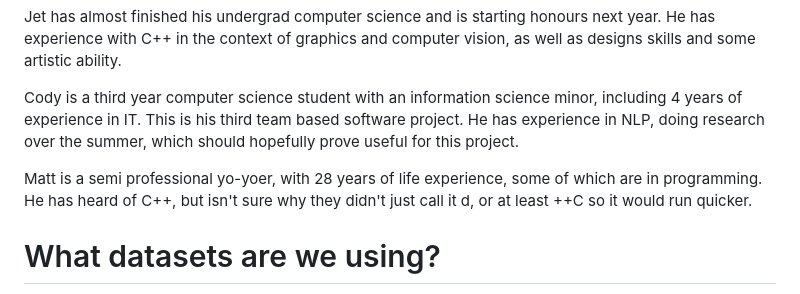
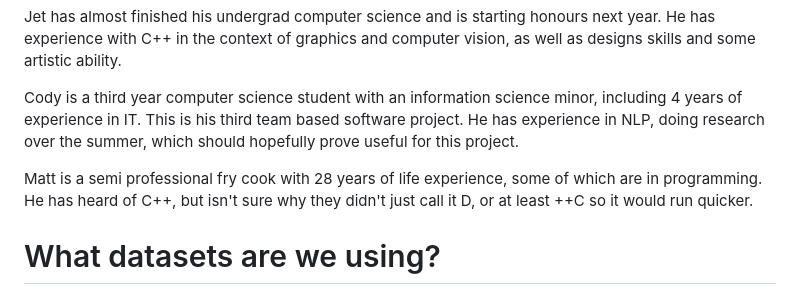
Before and after one commit to theinformationretrievers/cosc345, a Markdown page: report.md, the part around the change. GitHub-like rendering.

Commit message:
Fixed up matt section

```diff
--- a/report.md
+++ b/report.md
@@ -14,7 +14,7 @@ Jet has almost finished his undergrad computer science and is starting honours n
 
 Cody is a third year computer science student with an information science minor, including 4 years of experience in IT. This is his third team based software project. He has experience in NLP, doing research over the summer, which should hopefully prove useful for this project.
 
-Matt is a semi professional yo-yoer, with 28 years of life experience, some of which are in programming. He has heard of C++, but isn't sure why they didn't just call it d, or at least ++C so it would run quicker.
+Matt is a semi professional fry cook with 28 years of life experience, some of which are in programming. He has heard of C++, but isn't sure why they didn't just call it D, or at least ++C so it would run quicker.
 
 # What datasets are we using?
 
```
